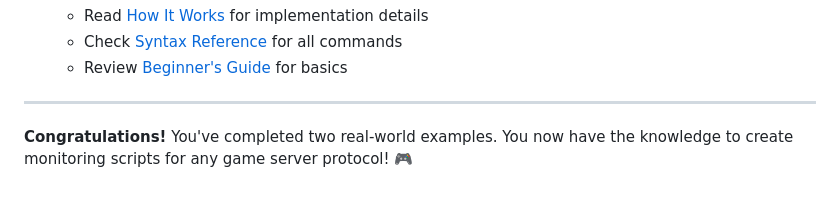
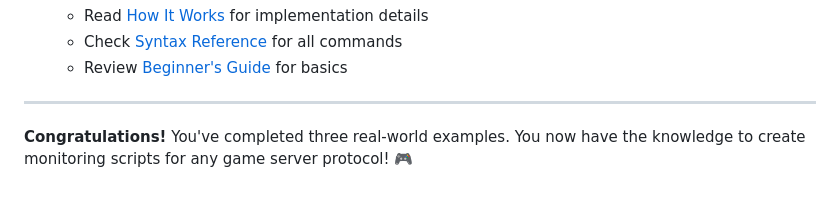
Before and after one commit to CaptianFluffy100/net_sentinel, a Markdown page: doc/05-hands-on-demo.md, the part around the change. Drawn GitHub-style.

```diff
--- a/doc/05-hands-on-demo.md
+++ b/doc/05-hands-on-demo.md
@@ -1254,4 +1254,4 @@ Now that you've seen complete examples:
 
 ---
 
-**Congratulations!** You've completed two real-world examples. You now have the knowledge to create monitoring scripts for any game server protocol! 🎮
+**Congratulations!** You've completed three real-world examples. You now have the knowledge to create monitoring scripts for any game server protocol! 🎮
```
